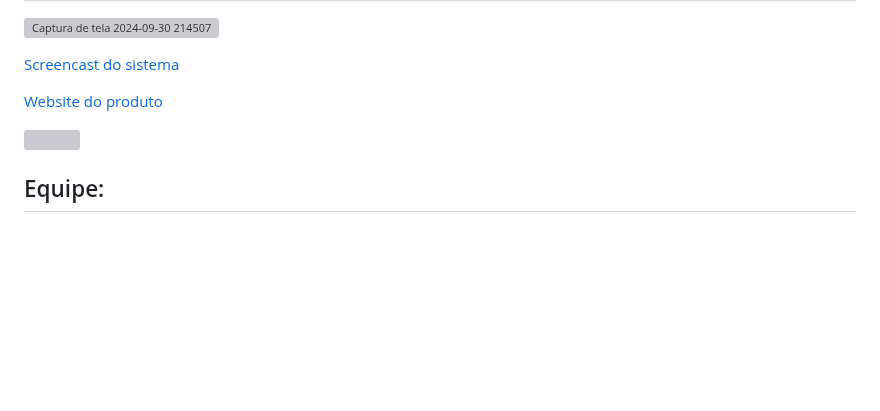
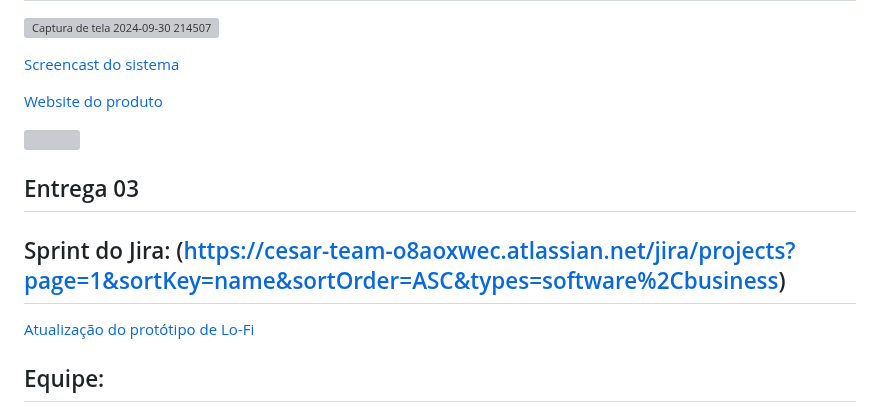
Before and after one commit to gabsvelozo/Projeto-FDS, a Markdown page: README.md, the part around the change. GitHub-like rendering; blank space fills up the shorter version; grey boxes are pictures that could not be loaded.

```diff
--- a/README.md
+++ b/README.md
@@ -87,6 +87,12 @@ Uma aplicação web inovadora projetada para otimizar o atendimento público na
 
 <img src="https://camo.githubusercontent.com/2722992d519a722218f896d5f5231d49f337aaff4514e78bd59ac935334e916a/68747470733a2f2f692e696d6775722e636f6d2f77617856496d762e706e67" width="750px" height="5px"/>
 
+## Entrega 03
+
+## Sprint do Jira: (https://cesar-team-o8aoxwec.atlassian.net/jira/projects?page=1&sortKey=name&sortOrder=ASC&types=software%2Cbusiness)
+
+[Atualização do protótipo de Lo-Fi](https://www.figma.com/design/fJZdsUoj1KpcO9ZPP96tDq/Untitled?node-id=0-1&m=dev&t=Ju66FDHjB4CN45ly-1)
+
 ## Equipe:
 
 - Gabrielle Mastellari (gmv2@cesar.school)
```
